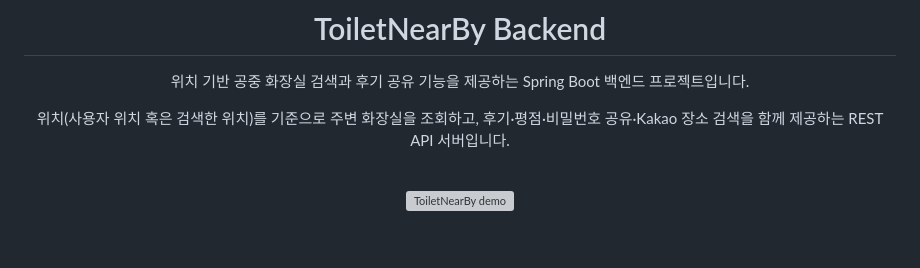
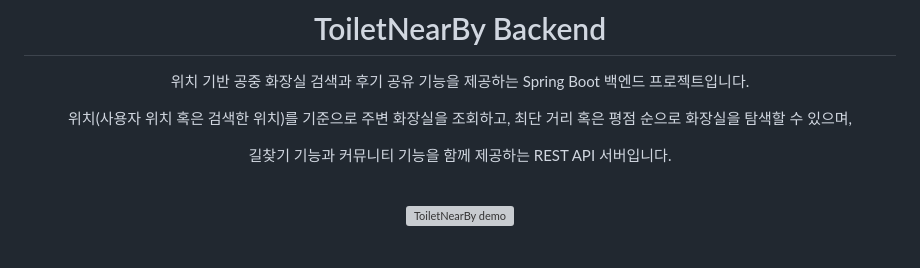
Before and after one commit to Siwon-Choi/BE_ToiletNearBy, a Markdown page: README.md, the part around the change. Drawn GitHub-style; grey boxes are pictures that could not be loaded.

```diff
--- a/README.md
+++ b/README.md
@@ -6,7 +6,9 @@
 
 위치 기반 공중 화장실 검색과 후기 공유 기능을 제공하는 Spring Boot 백엔드 프로젝트입니다.
 
-위치(사용자 위치 혹은 검색한 위치)를 기준으로 주변 화장실을 조회하고, 후기·평점·비밀번호 공유·Kakao 장소 검색을 함께 제공하는 REST API 서버입니다.
+위치(사용자 위치 혹은 검색한 위치)를 기준으로 주변 화장실을 조회하고, 최단 거리 혹은 평점 순으로 화장실을 탐색할 수 있으며,
+
+길찾기 기능과 커뮤니티 기능을 함께 제공하는 REST API 서버입니다.
 
 <br>
 
```
